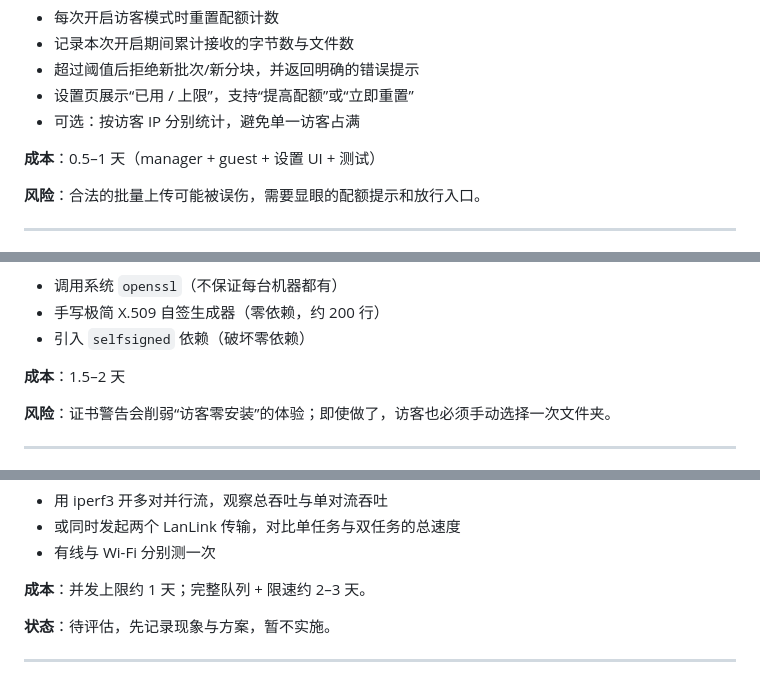
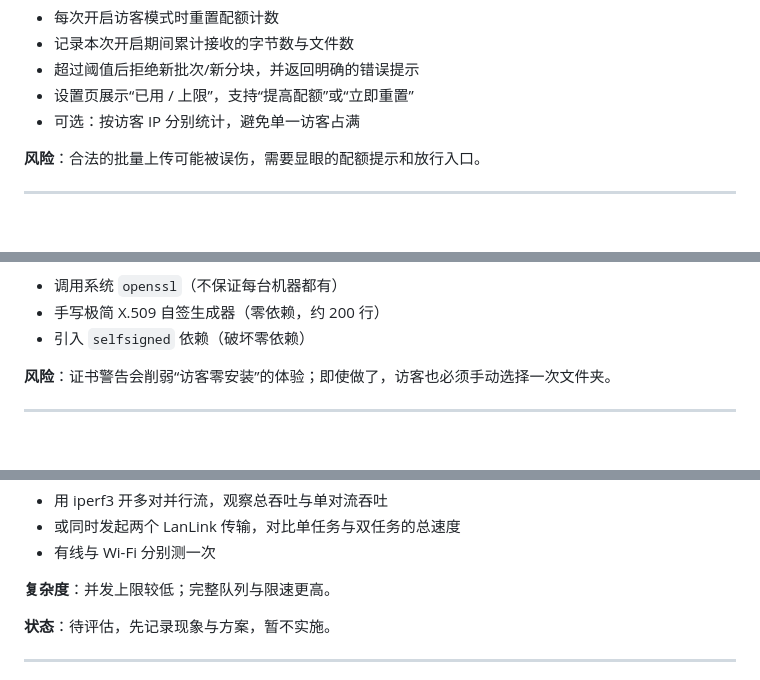
Before and after one commit to ASen37/LanLink, a Markdown page: docs/ROADMAP.md, 3 parts joined by grey strips. GitHub-like rendering; blank space fills up the shorter version.

```diff
--- a/docs/ROADMAP.md
+++ b/docs/ROADMAP.md
@@ -36,7 +36,6 @@
 - 设置页展示“已用 / 上限”，支持“提高配额”或“立即重置”
 - 可选：按访客 IP 分别统计，避免单一访客占满
 
-**成本**：0.5–1 天（manager + guest + 设置 UI + 测试）
 
 **风险**：合法的批量上传可能被误伤，需要显眼的配额提示和放行入口。
 
@@ -96,7 +94,6 @@
 - 手写极简 X.509 自签生成器（零依赖，约 200 行）
 - 引入 `selfsigned` 依赖（破坏零依赖）
 
-**成本**：1.5–2 天
 
 **风险**：证书警告会削弱“访客零安装”的体验；即使做了，访客也必须手动选择一次文件夹。
 
@@ -190,7 +187,7 @@ LanLink 每对设备建立一条独立的 TCP 会话，同一会话同时只允
 - 或同时发起两个 LanLink 传输，对比单任务与双任务的总速度
 - 有线与 Wi-Fi 分别测一次
 
-**成本**：并发上限约 1 天；完整队列 + 限速约 2–3 天。
+**复杂度**：并发上限较低；完整队列与限速更高。
 
 **状态**：待评估，先记录现象与方案，暂不实施。
 
```
Also changed, not shown: other parts of docs/ROADMAP.md (+10 -11 lines).
